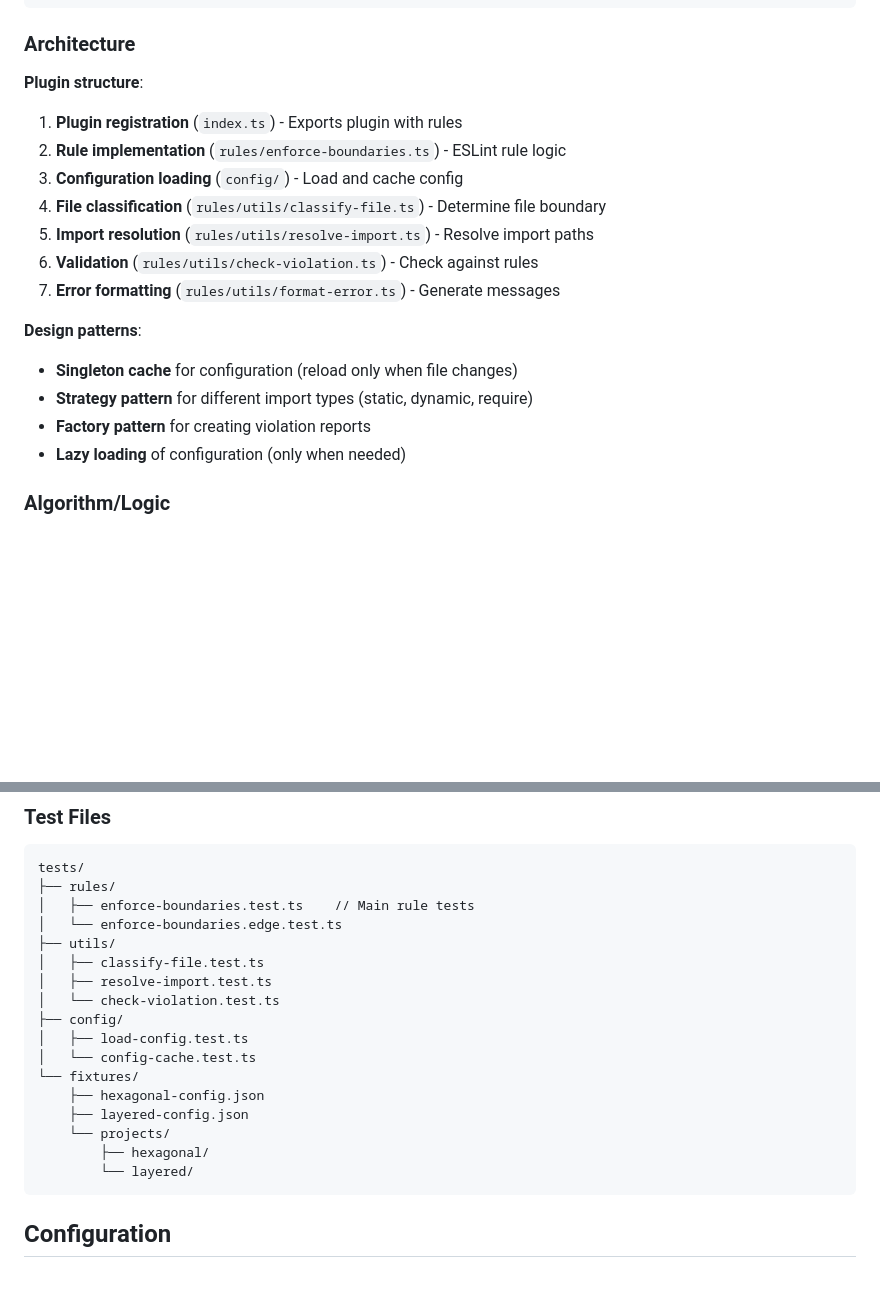
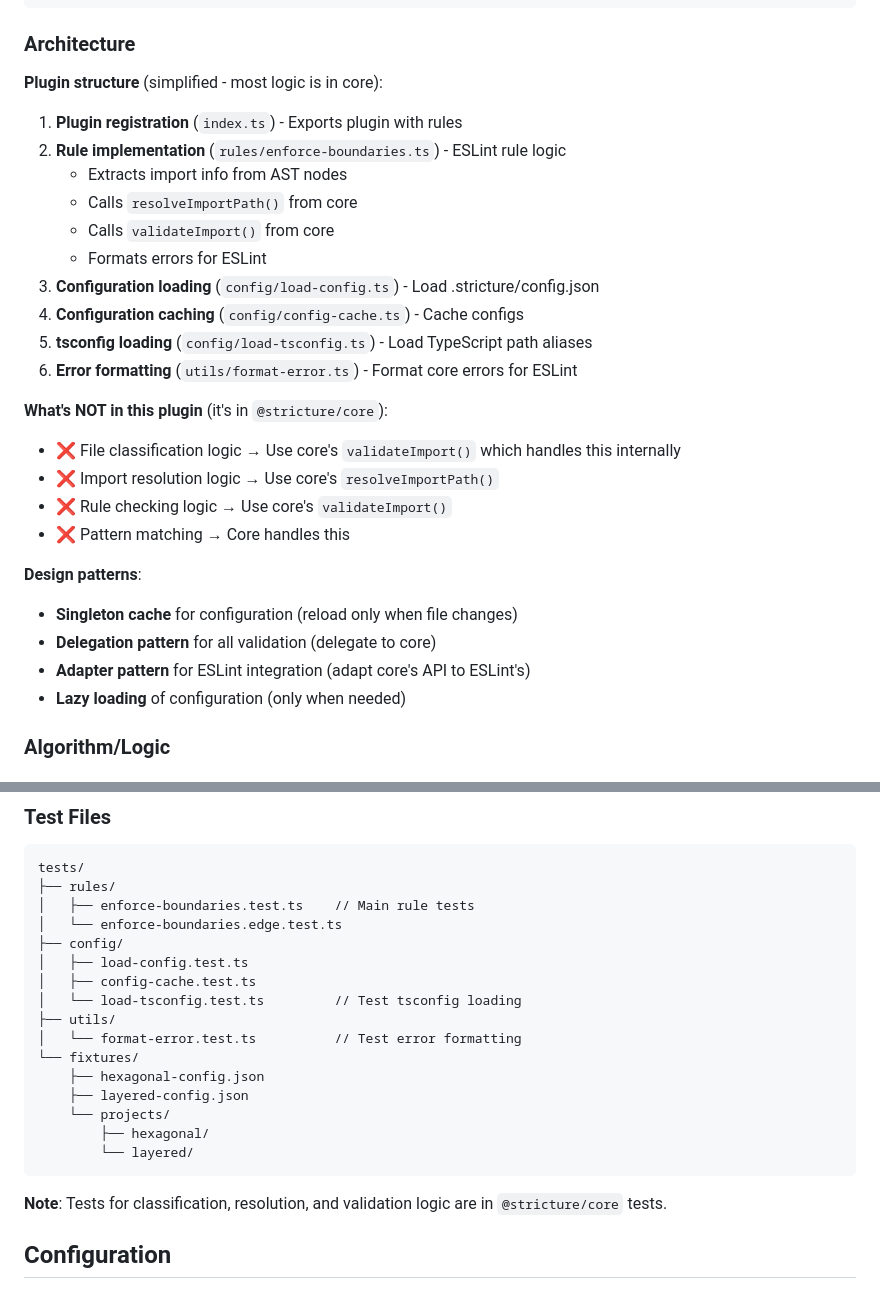
Before and after one commit to stricture-dev/stricture, a Markdown page: packages/eslint-plugin/SPEC.md, 2 parts joined by grey strips. Drawn GitHub-style; blank space fills up the shorter version.

Commit message:
docs(eslint-plugin): Fix architecture inconsistencies in SPEC.md and README.md
Updated SPEC.md:
- Architecture section now correctly reflects that most logic is in @stricture/core
- Removed references to files that don't exist (classify-file.ts, resolve-import.ts, check-violation.ts)
- Added "What's NOT in this plugin" section to clarify core delegation
- Updated design patterns (replaced Strategy/Factory with Delegation/Adapter patterns)
- Updated Test Files section to remove core logic tests
- Added note that classification/resolution/validation tests are in core

Updated README.md:
- Enhanced "How It Works" section to explicitly mention @stricture/core usage
- Added explanation that plugin is a thin ESLint wrapper around core
- Clarified that same rules work consistently across all integrations

````diff
--- a/packages/eslint-plugin/SPEC.md
+++ b/packages/eslint-plugin/SPEC.md
@@ -146,19 +146,28 @@ packages/eslint-plugin/
 
 ### Architecture
 
-**Plugin structure**:
+**Plugin structure** (simplified - most logic is in core):
 1. **Plugin registration** (`index.ts`) - Exports plugin with rules
 2. **Rule implementation** (`rules/enforce-boundaries.ts`) - ESLint rule logic
-3. **Configuration loading** (`config/`) - Load and cache config
-4. **File classification** (`rules/utils/classify-file.ts`) - Determine file boundary
-5. **Import resolution** (`rules/utils/resolve-import.ts`) - Resolve import paths
-6. **Validation** (`rules/utils/check-violation.ts`) - Check against rules
-7. **Error formatting** (`rules/utils/format-error.ts`) - Generate messages
+   - Extracts import info from AST nodes
+   - Calls `resolveImportPath()` from core
+   - Calls `validateImport()` from core
+   - Formats errors for ESLint
+3. **Configuration loading** (`config/load-config.ts`) - Load .stricture/config.json
+4. **Configuration caching** (`config/config-cache.ts`) - Cache configs
+5. **tsconfig loading** (`config/load-tsconfig.ts`) - Load TypeScript path aliases
+6. **Error formatting** (`utils/format-error.ts`) - Format core errors for ESLint
+
+**What's NOT in this plugin** (it's in `@stricture/core`):
+- ❌ File classification logic → Use core's `validateImport()` which handles this internally
+- ❌ Import resolution logic → Use core's `resolveImportPath()`
+- ❌ Rule checking logic → Use core's `validateImport()`
+- ❌ Pattern matching → Core handles this
 
 **Design patterns**:
 - **Singleton cache** for configuration (reload only when file changes)
-- **Strategy pattern** for different import types (static, dynamic, require)
-- **Factory pattern** for creating violation reports
+- **Delegation pattern** for all validation (delegate to core)
+- **Adapter pattern** for ESLint integration (adapt core's API to ESLint's)
 - **Lazy loading** of configuration (only when needed)
 
 ### Algorithm/Logic
@@ -523,13 +532,12 @@ tests/
 ├── rules/
 │   ├── enforce-boundaries.test.ts    // Main rule tests
 │   └── enforce-boundaries.edge.test.ts
-├── utils/
-│   ├── classify-file.test.ts
-│   ├── resolve-import.test.ts
-│   └── check-violation.test.ts
 ├── config/
 │   ├── load-config.test.ts
-│   └── config-cache.test.ts
+│   ├── config-cache.test.ts
+│   └── load-tsconfig.test.ts         // Test tsconfig loading
+├── utils/
+│   └── format-error.test.ts          // Test error formatting
 └── fixtures/
     ├── hexagonal-config.json
     ├── layered-config.json
@@ -537,6 +545,8 @@ tests/
         ├── hexagonal/
         └── layered/
 ```
+
+**Note**: Tests for classification, resolution, and validation logic are in `@stricture/core` tests.
 
 ## Configuration
 
````
Also changed, not shown: packages/eslint-plugin/README.md (+6 -3 lines).
